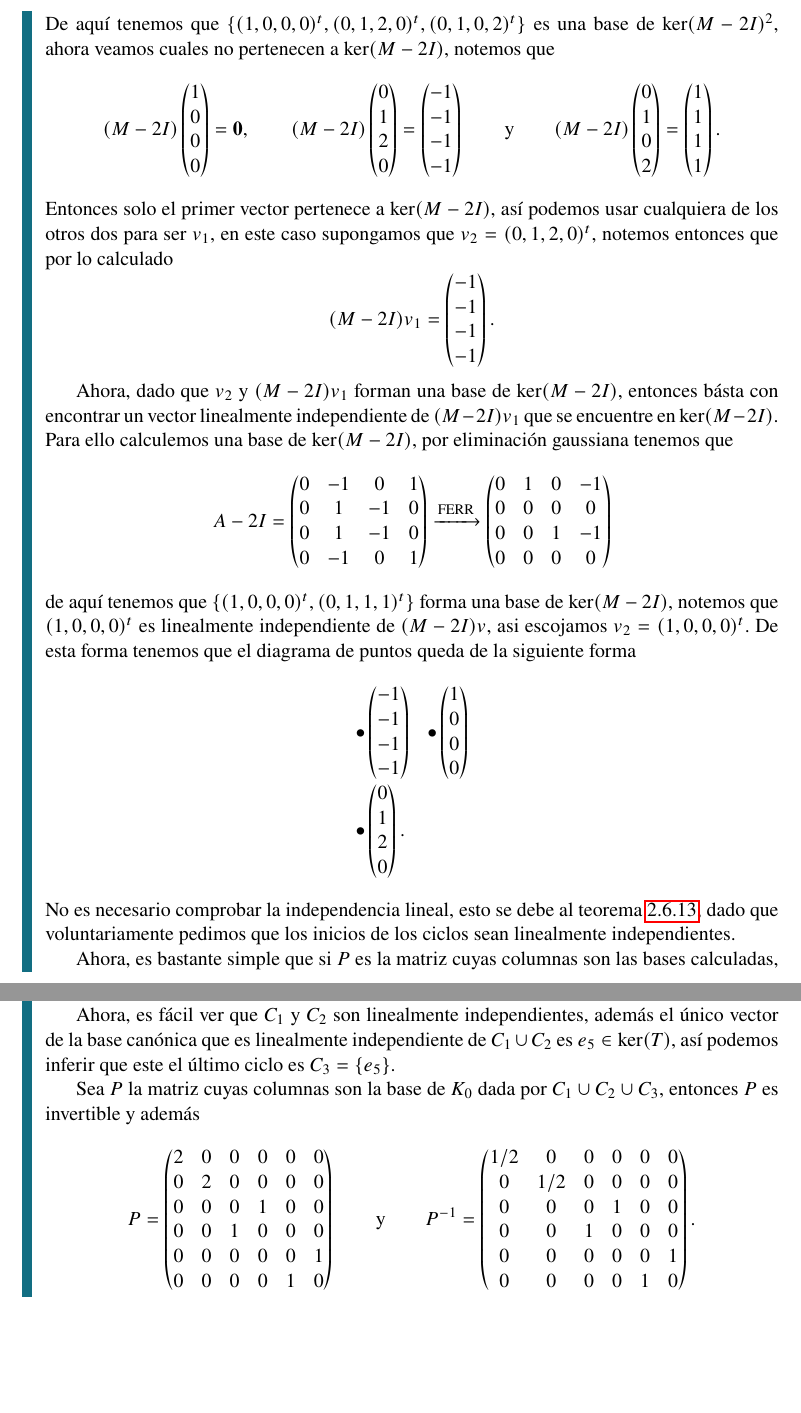
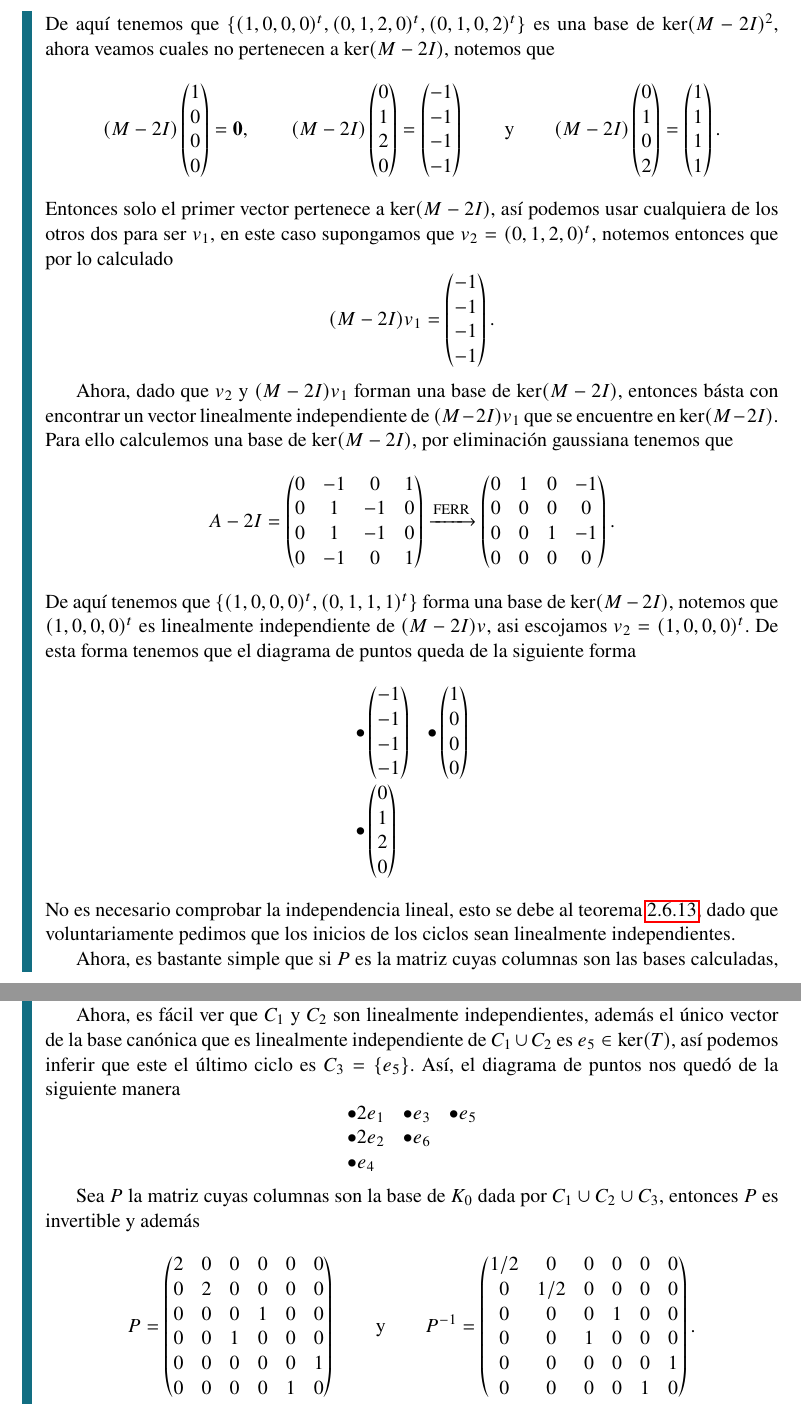
Before and after one commit to CarlosCuxim/Notas-ALII, a LaTeX document (main.tex, which reads capitulos/capitulo2/seccion2-6.tex): two parts of pages 71 and 73 of 74, joined at a grey line, cut so that both start at the same text, the shorter picture padded with empty space. Compiled offline with pdfLaTeX.

Commit message:
Agregado correciones menores

```diff
--- a/capitulos/capitulo2/seccion2-6.tex
+++ b/capitulos/capitulo2/seccion2-6.tex
@@ -573,13 +573,13 @@ Con este teorema no tenemos que calcular los ciclos de $K_\lambda$ para obtener
     \[
       A-2I = \begin{pmatrix} 0 & -1 & 0 & 1 \\ 0 & 1 & -1 & 0 \\ 0 & 1 & -1 & 0 \\ 0 & -1 &0 & 1 \end{pmatrix}
         \xrightarrow{\text{FERR}}
-        \begin{pmatrix} 0 & 1 & 0 & -1 \\ 0 & 0 & 0 & 0 \\ 0 & 0 & 1 & -1 \\ 0 & 0 & 0 & 0 \end{pmatrix}
+        \begin{pmatrix} 0 & 1 & 0 & -1 \\ 0 & 0 & 0 & 0 \\ 0 & 0 & 1 & -1 \\ 0 & 0 & 0 & 0 \end{pmatrix}.
     \]
-  de aquí tenemos que $\{(1,0,0,0)^t, (0,1,1,1)^t\}$ forma una base de $\ker(M-2I)$, notemos que $(1,0,0,0)^t$ es linealmente independiente de $(M-2I)v$, asi escojamos $v_2 = (1,0,0,0)^t$. De esta forma tenemos que el diagrama de puntos queda de la siguiente forma
+  De aquí tenemos que $\{(1,0,0,0)^t, (0,1,1,1)^t\}$ forma una base de $\ker(M-2I)$, notemos que $(1,0,0,0)^t$ es linealmente independiente de $(M-2I)v$, asi escojamos $v_2 = (1,0,0,0)^t$. De esta forma tenemos que el diagrama de puntos queda de la siguiente forma
   \[
     \begin{array}{ll}
       \bullet \begin{pmatrix} -1 \\ -1 \\ -1 \\ -1 \end{pmatrix} & \bullet \begin{pmatrix}1 \\ 0 \\ 0 \\ 0\end{pmatrix}\\
-      \bullet \begin{pmatrix} 0 \\ 1 \\ 2 \\ 0 \end{pmatrix}.
+      \bullet \begin{pmatrix} 0 \\ 1 \\ 2 \\ 0 \end{pmatrix}
     \end{array}
   \]
   No es necesario comprobar la independencia lineal, esto se debe al teorema \ref{teor:IndepCiclos}, dado que voluntariamente pedimos que los inicios de los ciclos sean linealmente independientes.
@@ -645,7 +645,12 @@ Con este teorema no tenemos que calcular los ciclos de $K_\lambda$ para obtener
 
   Revisando nuevamente el diagrama de puntos, vemos que para el segundo ciclo, su vector final está en $\ker(T^2)$ pero no está en $\ker(T)$, así calculemos una base de $\ker T^2$. Dado que ya teníamos calculado $T^2$  es fácil ver que  $ \{ e_1, e_2, e_3, e_5, e_6 \} $ es una base de $\ker(T^2)$, ahora $e_1, e_3, e_5$ están en $\ker(T)$ por lo que solo quedan $e_2$ y $e_6$, pero notemos que $e_2 \in \inner{C_1}$ por lo que también queda descartado, dado que queremos que sea linealmente independiente con $C_1$, así el único candidato es $e_6$, veamos que $T(e_6) = e_3$ así el segundo cíclo está dado por $C_2 = \{e_3, e_6\}$.
 
-  Ahora, es fácil ver que $C_1$ y $C_2$ son linealmente independientes, además el único vector de la base canónica que es linealmente independiente de  $C_1 \cup C_2$ es $e_5 \in \ker(T)$, así podemos inferir que este el último ciclo es $C_3 = \{e_5\}$.
+  Ahora, es fácil ver que $C_1$ y $C_2$ son linealmente independientes, además el único vector de la base canónica que es linealmente independiente de  $C_1 \cup C_2$ es $e_5 \in \ker(T)$, así podemos inferir que este el último ciclo es $C_3 = \{e_5\}$. Así, el diagrama de puntos nos quedó de la siguiente manera
+  \[\begin{array}{lll}
+    \bullet 2e_1 & \bullet e_3 & \bullet e_5 \\
+    \bullet 2e_2 & \bullet e_6 \\
+    \bullet e_4
+  \end{array}\]
 
   Sea $P$ la matriz cuyas columnas son la base de $K_0$ dada por $C_1 \cup C_2 \cup C_3$, entonces $P$ es invertible y además
   \[
```
Also changed, not shown: capitulos/capitulo2/seccion2-6.tex (22 more changed lines).
